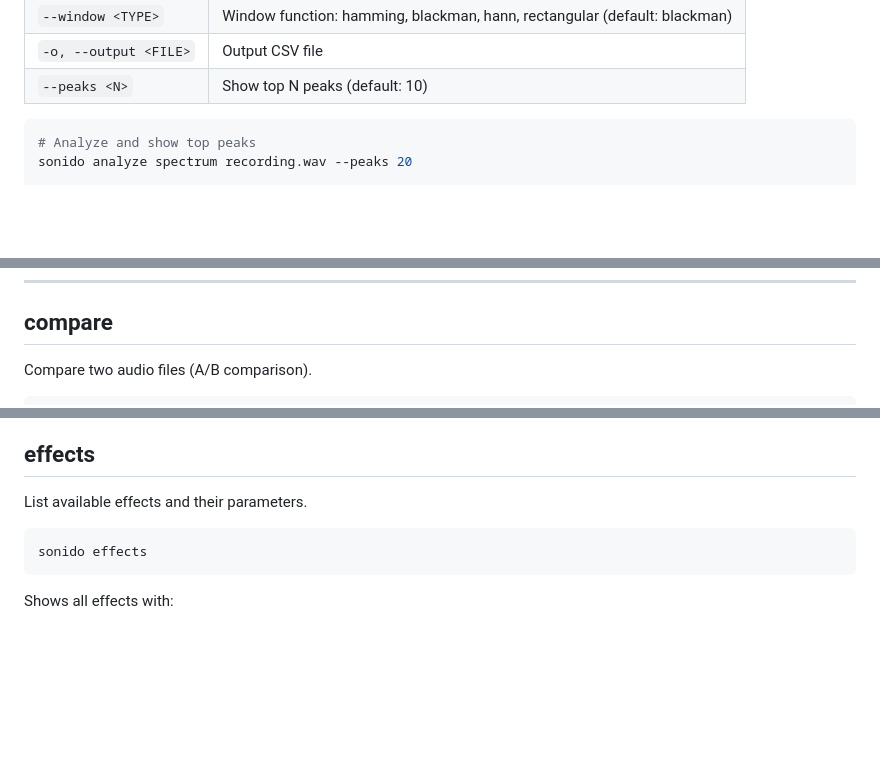
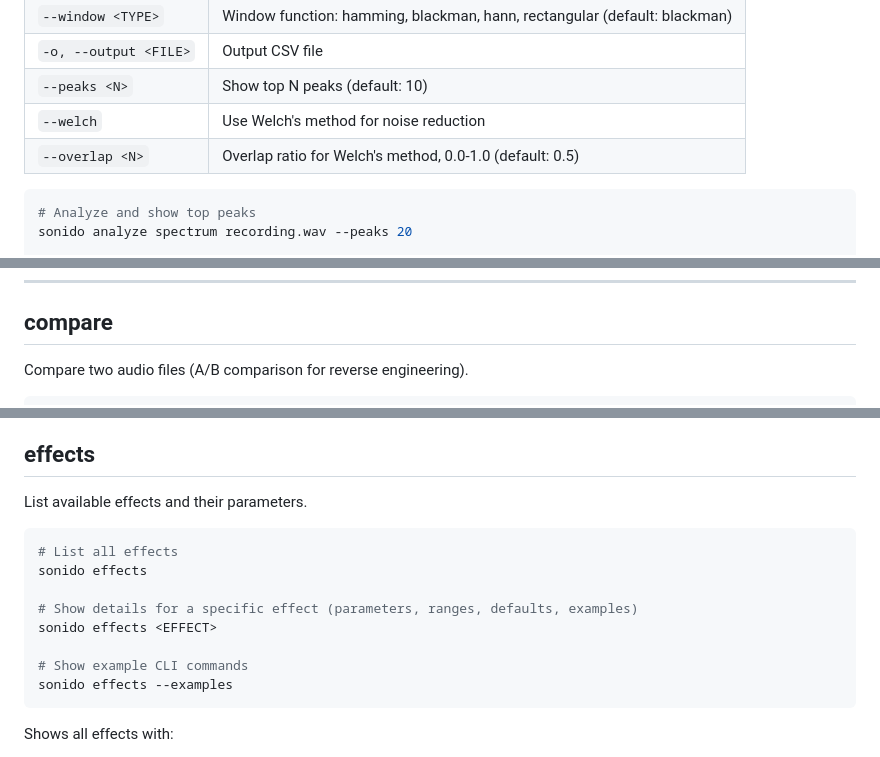
Before and after one commit to ampactor/sonido, a Markdown page: docs/CLI_GUIDE.md, 3 parts joined by grey strips. Drawn GitHub-style; blank space fills up the shorter version.

````diff
--- a/docs/CLI_GUIDE.md
+++ b/docs/CLI_GUIDE.md
@@ -370,6 +371,8 @@ sonido analyze spectrum <INPUT> [OPTIONS]
 | `--window <TYPE>` | Window function: hamming, blackman, hann, rectangular (default: blackman) |
 | `-o, --output <FILE>` | Output CSV file |
 | `--peaks <N>` | Show top N peaks (default: 10) |
+| `--welch` | Use Welch's method for noise reduction |
+| `--overlap <N>` | Overlap ratio for Welch's method, 0.0-1.0 (default: 0.5) |
 
 ```bash
 # Analyze and show top peaks
@@ -680,6 +691,6 @@ Output includes:
 
 ## compare
 
-Compare two audio files (A/B comparison).
+Compare two audio files (A/B comparison for reverse engineering).
 
 ```bash
@@ -752,7 +778,14 @@ If no loopback devices are detected, platform-specific installation instructions
 List available effects and their parameters.
 
 ```bash
+# List all effects
 sonido effects
+
+# Show details for a specific effect (parameters, ranges, defaults, examples)
+sonido effects <EFFECT>
+
+# Show example CLI commands
+sonido effects --examples
 ```
 
 Shows all effects with:
````
Also changed, not shown: other parts of docs/CLI_GUIDE.md (+34 -3 lines), docs/MANUAL_TESTING.md (+3 -3 lines).
